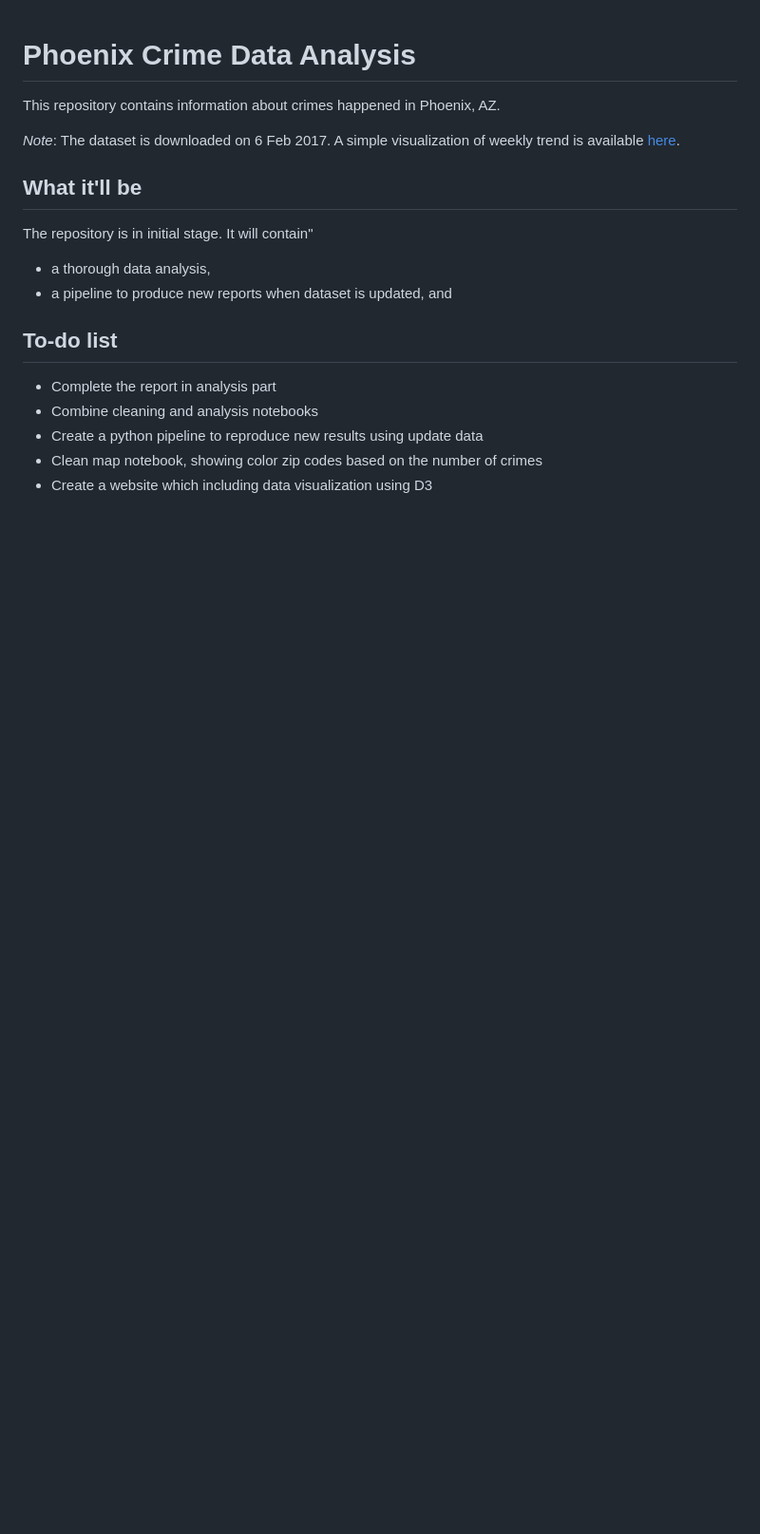
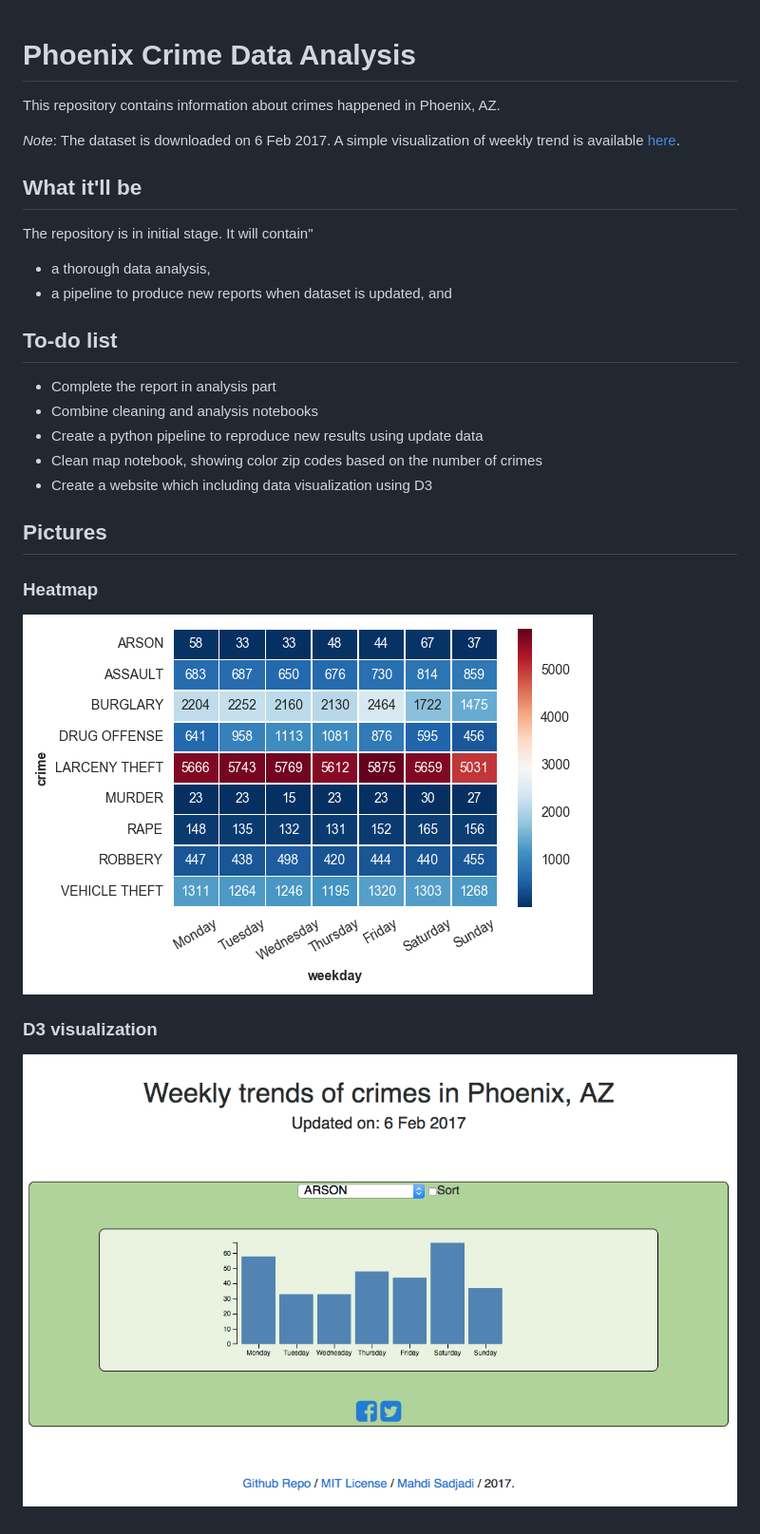
Before and after one commit to Mahdisadjadi/phoenixcrime, a Markdown page: README.md, the part around the change. Shown: that part at 95% size. Rendered like a GitHub page; pictures changed too: d3.png (added), heatmap.png (added); blank space fills up the shorter version.

Commit message:
add pictures to README

```diff
--- a/README.md
+++ b/README.md
@@ -17,3 +17,9 @@ The repository is in initial stage. It will contain"
 * Create a python pipeline to reproduce new results using update data
 * Clean map notebook, showing color zip codes based on the number of crimes
 * Create a website which including data visualization using D3
+
+## Pictures
+### Heatmap
+![Crime heatmap](heatmap.png)
+### D3 visualization
+![D3](d3.png)
```
